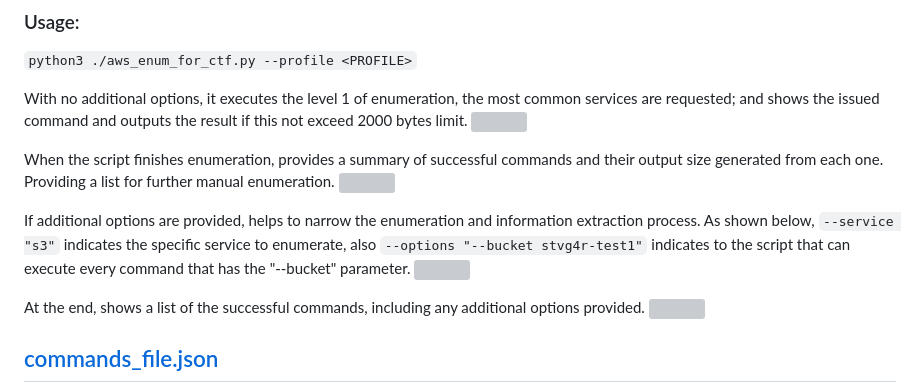
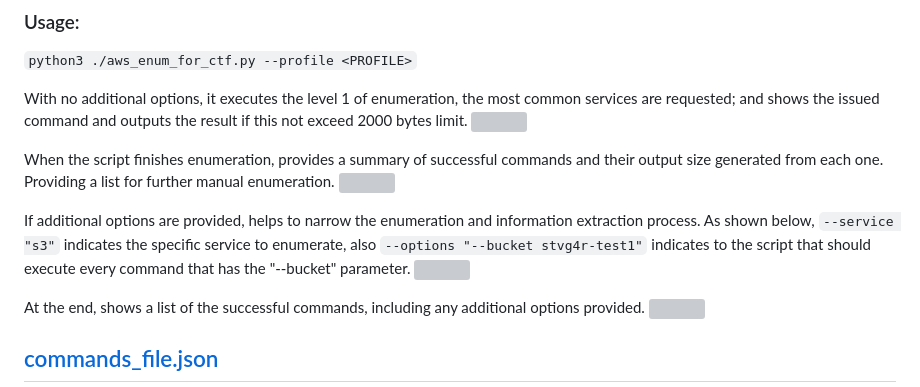
Before and after one commit to stevenvegar/CTF-Tools, a Markdown page: INECTFArena/OperationShadowCloud/README.md, the part around the change. Drawn GitHub-style; grey boxes are pictures that could not be loaded.

```diff
--- a/INECTFArena/OperationShadowCloud/README.md
+++ b/INECTFArena/OperationShadowCloud/README.md
@@ -28,7 +28,7 @@ With no additional options, it executes the level 1 of enumeration, the most com
 When the script finishes enumeration, provides a summary of successful commands and their output size generated from each one. Providing a list for further manual enumeration.
 <img src="/INECTFArena/OperationShadowCloud/images/4_summary.png" width=70%>
 
-If additional options are provided, helps to narrow the enumeration and information extraction process. As shown below, ` --service "s3" ` indicates the specific service to enumerate, also ` --options "--bucket stvg4r-test1" ` indicates to the script that can execute every command that has the "--bucket" parameter.
+If additional options are provided, helps to narrow the enumeration and information extraction process. As shown below, ` --service "s3" ` indicates the specific service to enumerate, also ` --options "--bucket stvg4r-test1" ` indicates to the script that should execute every command that has the "--bucket" parameter.
 <img src="/INECTFArena/OperationShadowCloud/images/5_service.png" width=70%>
 
 At the end, shows a list of the successful commands, including any additional options provided.
```
